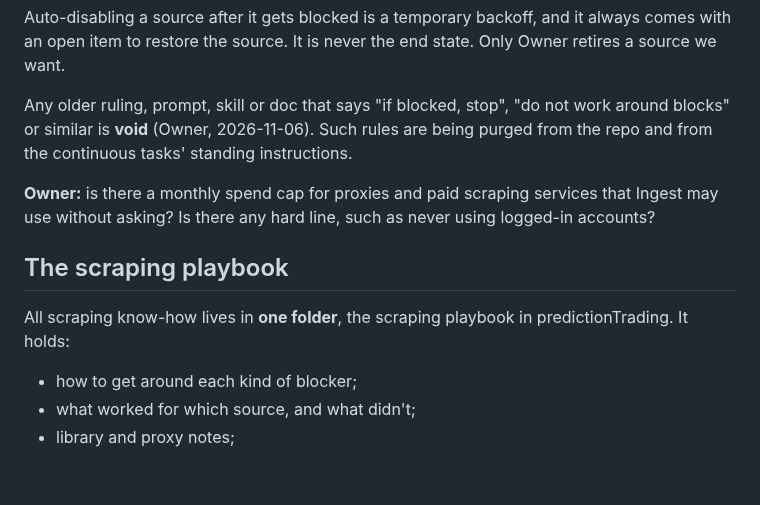
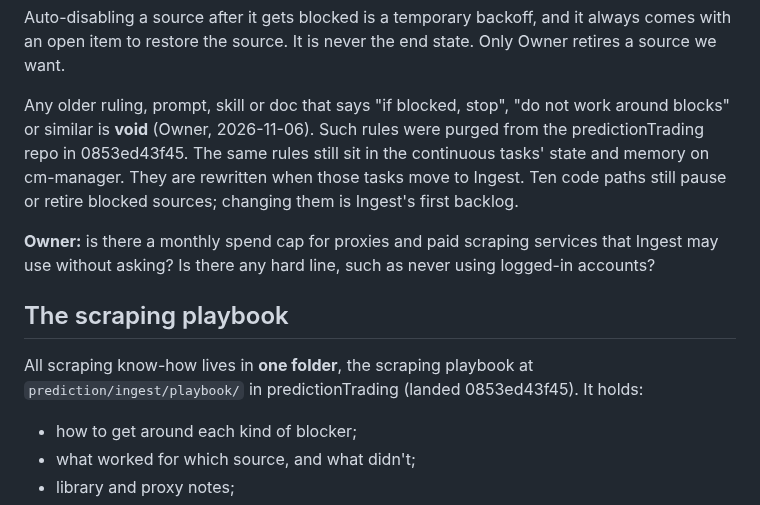
Before and after one commit to Bigbadboybob/claude-manager, a Markdown page: doc/ingest-charter-draft.md, the part around the change. GitHub-like rendering; blank space fills up the shorter version.

Commit message:
doc: Ingest charter — point at landed scraping playbook
Co-Authored-By: Claude Opus 5.5 <noreply@anthropic.com>
CM-Session: ts-18dbfdfce7b30510-0

```diff
--- a/doc/ingest-charter-draft.md
+++ b/doc/ingest-charter-draft.md
@@ -41,8 +41,10 @@ end state. Only Owner retires a source we want.
 
 Any older ruling, prompt, skill or doc that says "if blocked, stop", "do not
 work around blocks" or similar is **void** (Owner, 2026-11-06). Such rules
-are being purged from the repo and from the continuous tasks' standing
-instructions.
+were purged from the predictionTrading repo in 0853ed43f45. The same rules
+still sit in the continuous tasks' state and memory on cm-manager. They are
+rewritten when those tasks move to Ingest. Ten code paths still pause or
+retire blocked sources; changing them is Ingest's first backlog.
 
 **Owner:** is there a monthly spend cap for proxies and paid scraping
 services that Ingest may use without asking? Is there any hard line, such
@@ -50,8 +52,8 @@ as never using logged-in accounts?
 
 ## The scraping playbook
 
-All scraping know-how lives in **one folder**, the scraping playbook in
-predictionTrading. It holds:
+All scraping know-how lives in **one folder**, the scraping playbook at
+`prediction/ingest/playbook/` in predictionTrading (landed 0853ed43f45). It holds:
 
 - how to get around each kind of blocker;
 - what worked for which source, and what didn't;
```
